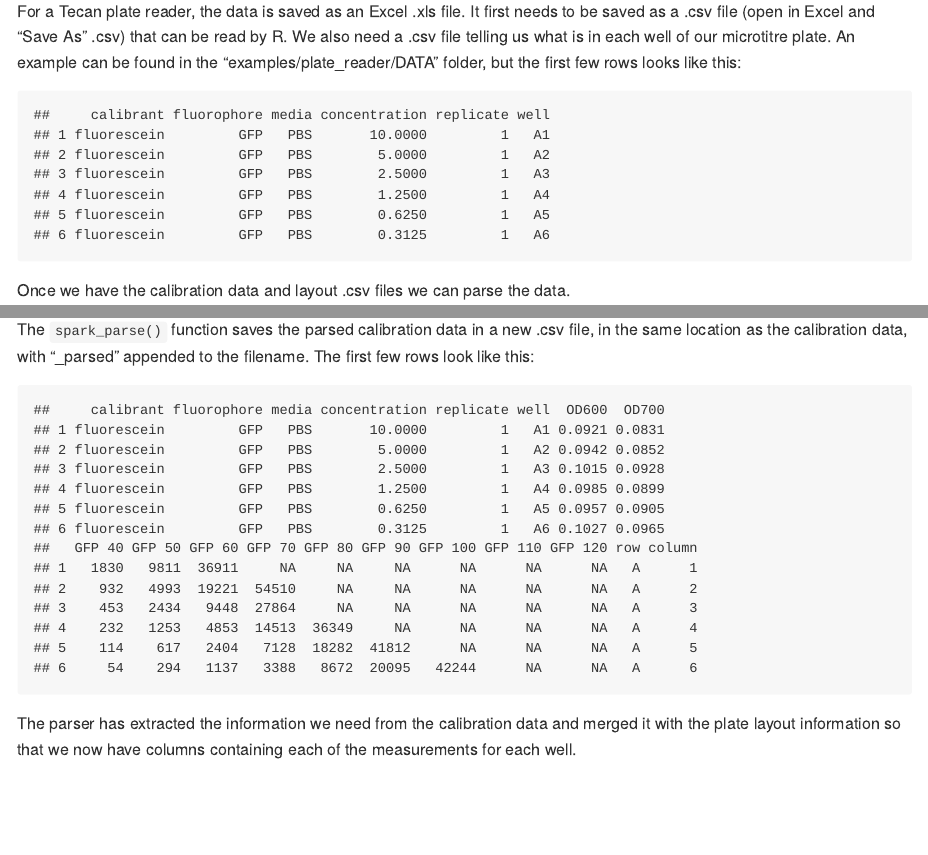
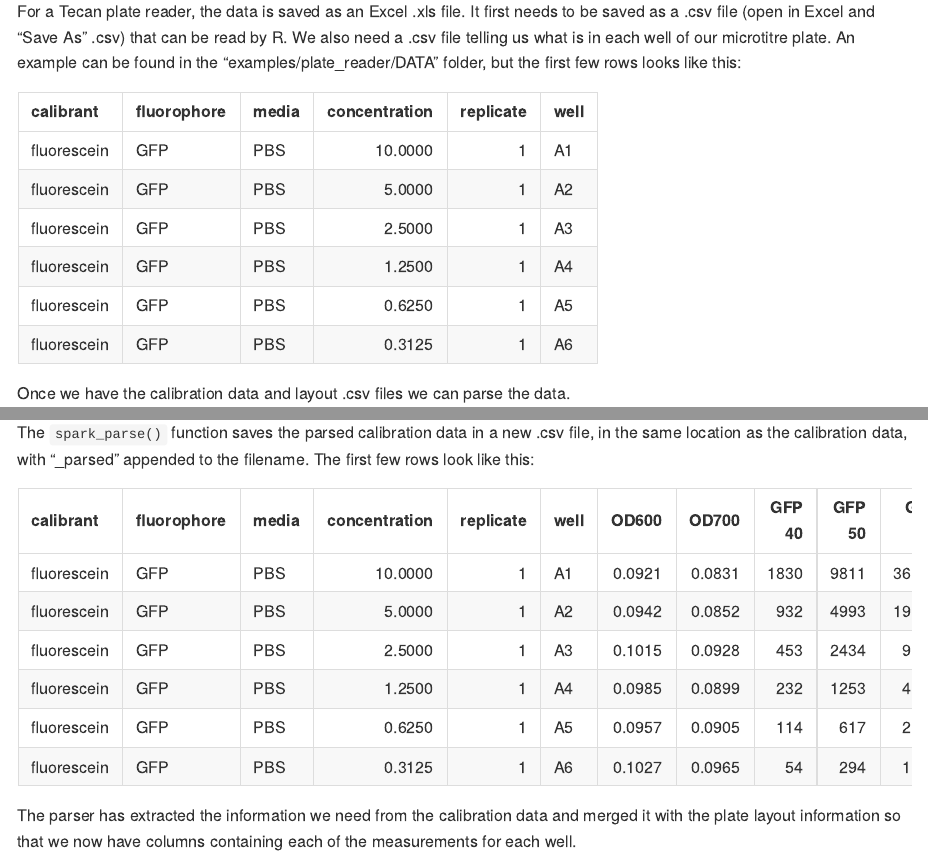
Before and after one commit to ucl-cssb/flopr, an R Markdown document (README.Rmd): the page in a window 1100 px wide, from 1220 px down before the commit and from 1440 px down after it, so that both start at the same text, and a second part further down, joined at a grey line. Rendered offline with R 4.5, knitr and Pandoc, with nearby package versions; both versions are drawn in the output format of the newer one; long lines of code are wrapped.

Commit message:
final fix README

````diff
--- a/README.Rmd
+++ b/README.Rmd
@@ -3,12 +3,10 @@ title: "Using FlopR"
 author: "Alex J H Fedorec"
 date: "30/07/2020"
 output:
-  html_document:
-    fig_height: 7
-    keep_md: yes
+  github_document:
+    html_preview: false
+    toc: true
     df_print: kable
-editor_options:
-  chunk_output_type: console
 ---
 
 ```{r setup, include=FALSE}
````
Also changed, not shown: README.html (deleted), README.md, 12 other files.
